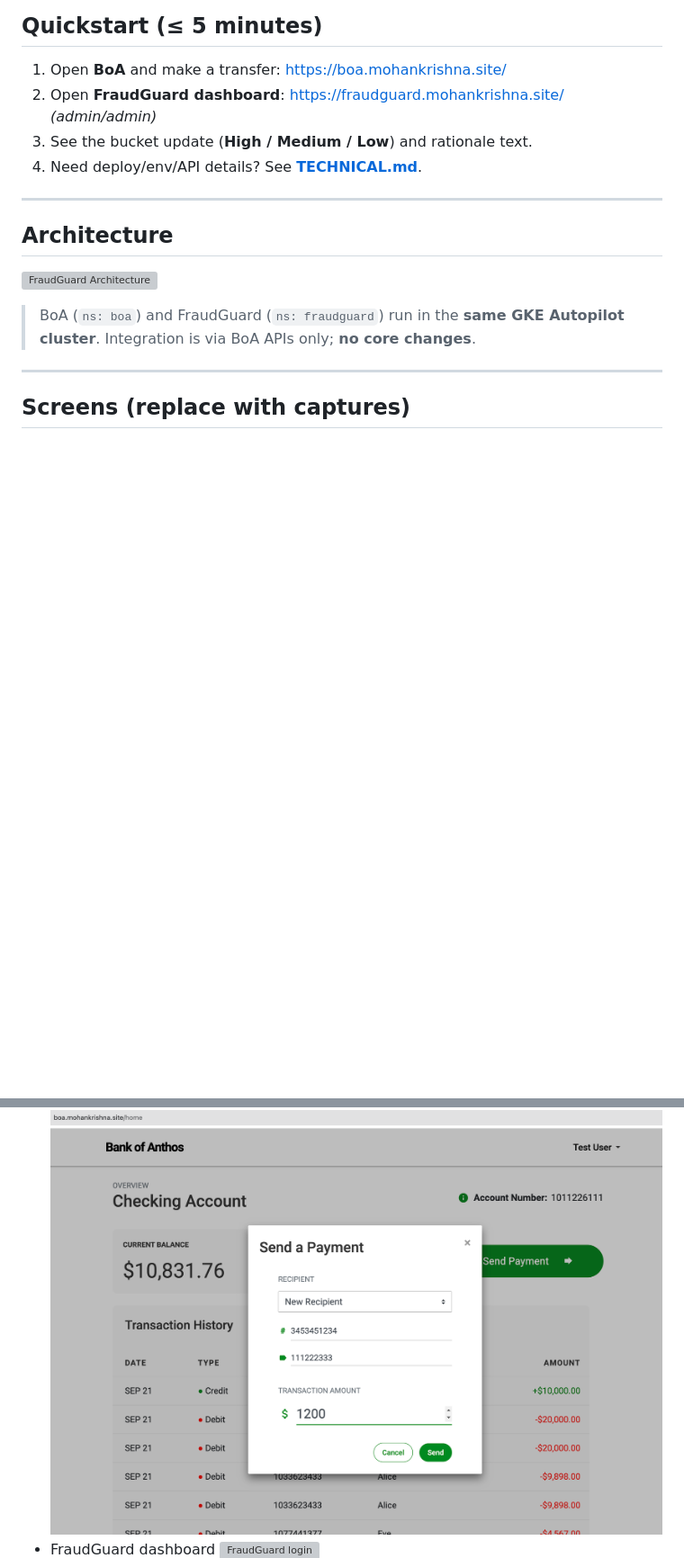
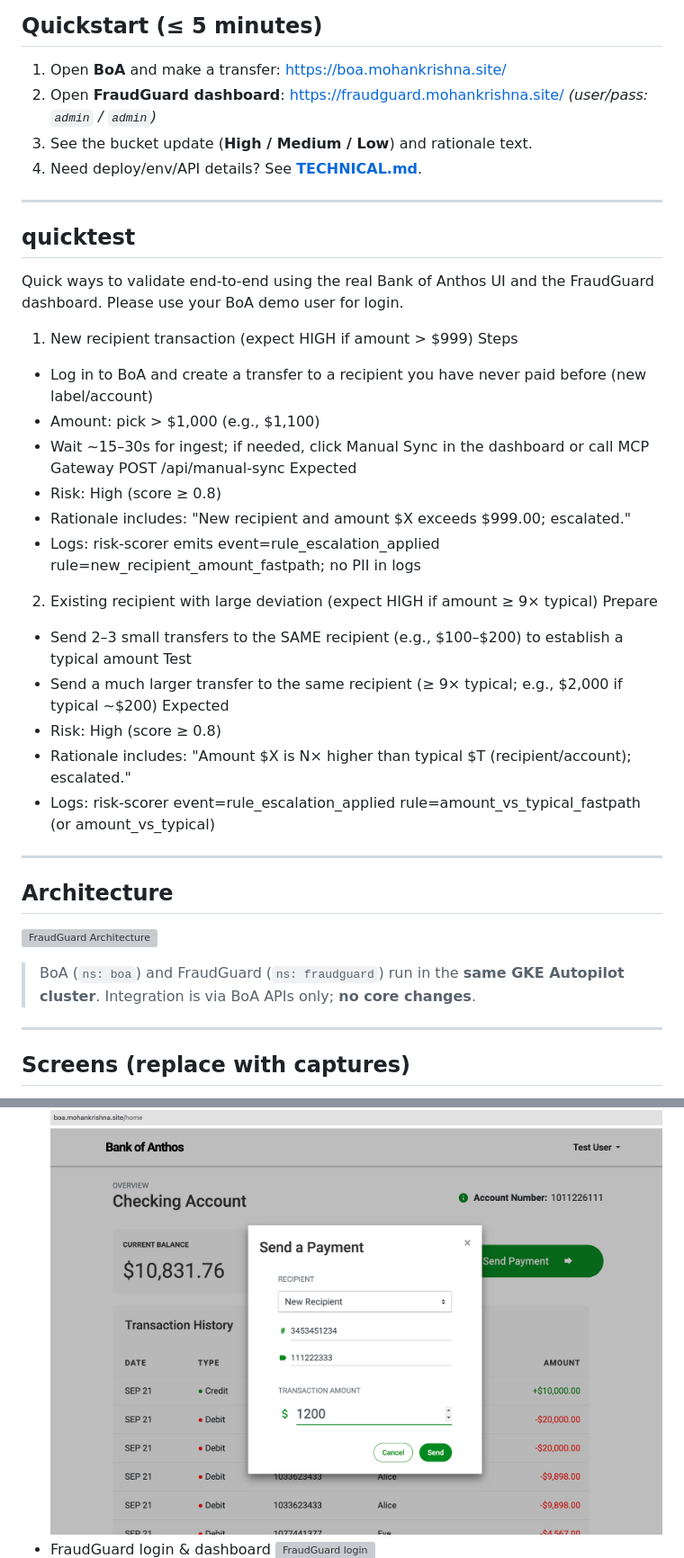
Before and after one commit to mohankrishnaalavala/fraudguard-boa, a Markdown page: README.md, 2 parts joined by grey strips. Shown at 90% size. Rendered like a GitHub page; blank space fills up the shorter version; grey boxes are pictures that could not be loaded.

Commit message:
documentation

```diff
--- a/README.md
+++ b/README.md
@@ -49,12 +49,36 @@ FraudGuard ingests BoA transactions via read-only APIs, applies **Gemini/Vertex
 
 ## Quickstart (≤ 5 minutes)
 1. Open **BoA** and make a transfer: https://boa.mohankrishna.site/
-2. Open **FraudGuard dashboard**: https://fraudguard.mohankrishna.site/ *(admin/admin)*
+2. Open **FraudGuard dashboard**: https://fraudguard.mohankrishna.site/ *(user/pass: `admin` / `admin`)*
 3. See the bucket update (**High / Medium / Low**) and rationale text.
 4. Need deploy/env/API details? See **[TECHNICAL.md](./TECHNICAL.md)**.
 
 ---
+## quicktest
 
+Quick ways to validate end-to-end using the real Bank of Anthos UI and the FraudGuard dashboard. Please use your BoA demo user for login.
+
+1) New recipient transaction (expect HIGH if amount > $999)
+Steps
+- Log in to BoA and create a transfer to a recipient you have never paid before (new label/account)
+- Amount: pick > $1,000 (e.g., $1,100)
+- Wait ~15–30s for ingest; if needed, click Manual Sync in the dashboard or call MCP Gateway POST /api/manual-sync
+Expected
+- Risk: High (score ≥ 0.8)
+- Rationale includes: "New recipient and amount $X exceeds $999.00; escalated."
+- Logs: risk-scorer emits event=rule_escalation_applied rule=new_recipient_amount_fastpath; no PII in logs
+
+2) Existing recipient with large deviation (expect HIGH if amount ≥ 9× typical)
+Prepare
+- Send 2–3 small transfers to the SAME recipient (e.g., $100–$200) to establish a typical amount
+Test
+- Send a much larger transfer to the same recipient (≥ 9× typical; e.g., $2,000 if typical ~$200)
+Expected
+- Risk: High (score ≥ 0.8)
+- Rationale includes: "Amount $X is N× higher than typical $T (recipient/account); escalated."
+- Logs: risk-scorer event=rule_escalation_applied rule=amount_vs_typical_fastpath (or amount_vs_typical)
+
+---
 ## Architecture
 ![FraudGuard Architecture](images/architecture.png)
 
@@ -65,7 +89,7 @@ FraudGuard ingests BoA transactions via read-only APIs, applies **Gemini/Vertex
 ## Screens (replace with captures)
 - BoA transfer
 ![BoA transfer](images/boatransaction.png)
-- FraudGuard dashboard
+- FraudGuard login & dashboard
 ![FraudGuard login](images/login.png)
 ![FraudGuard dashboard](images/dashboard.png)
 
```
